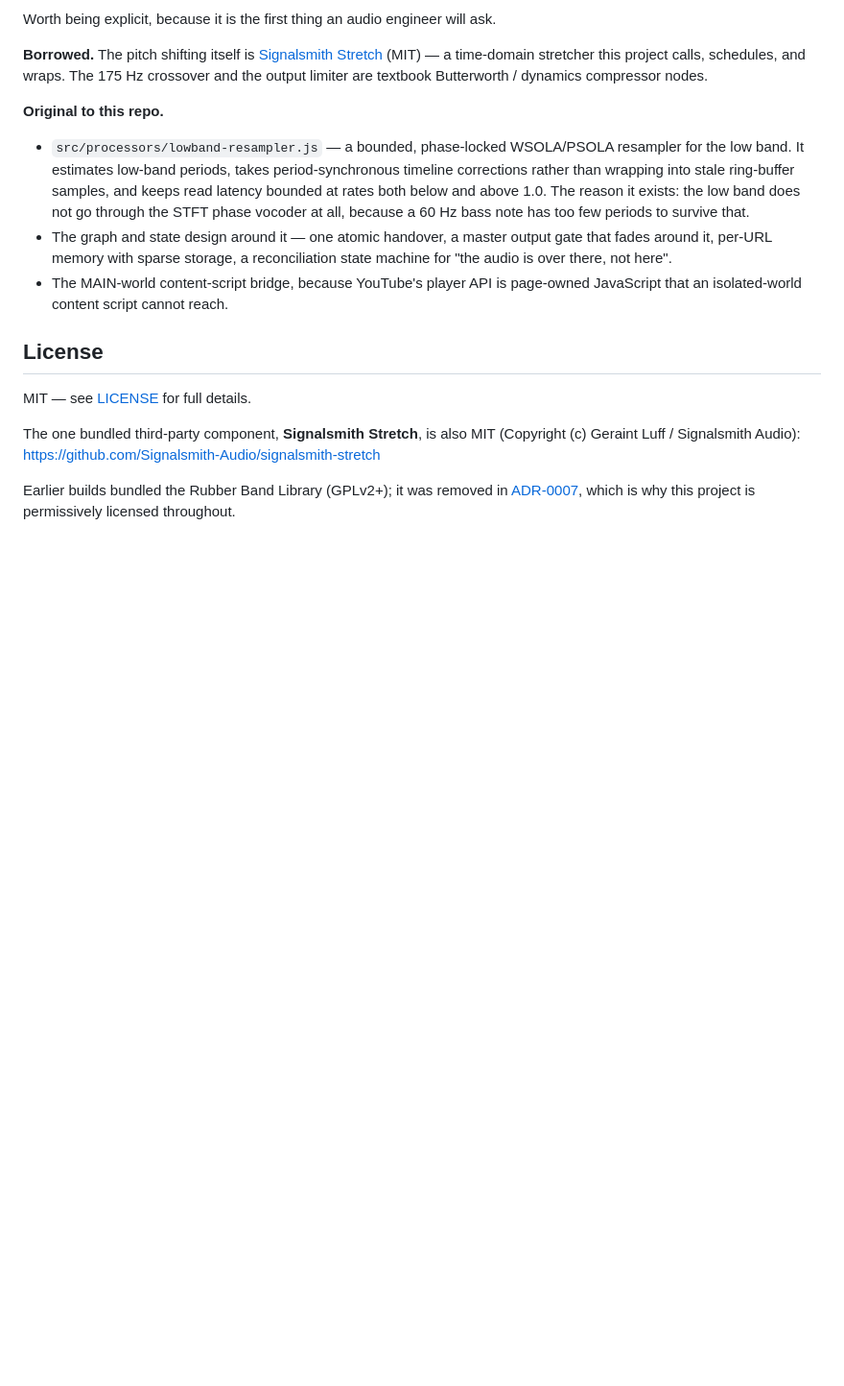
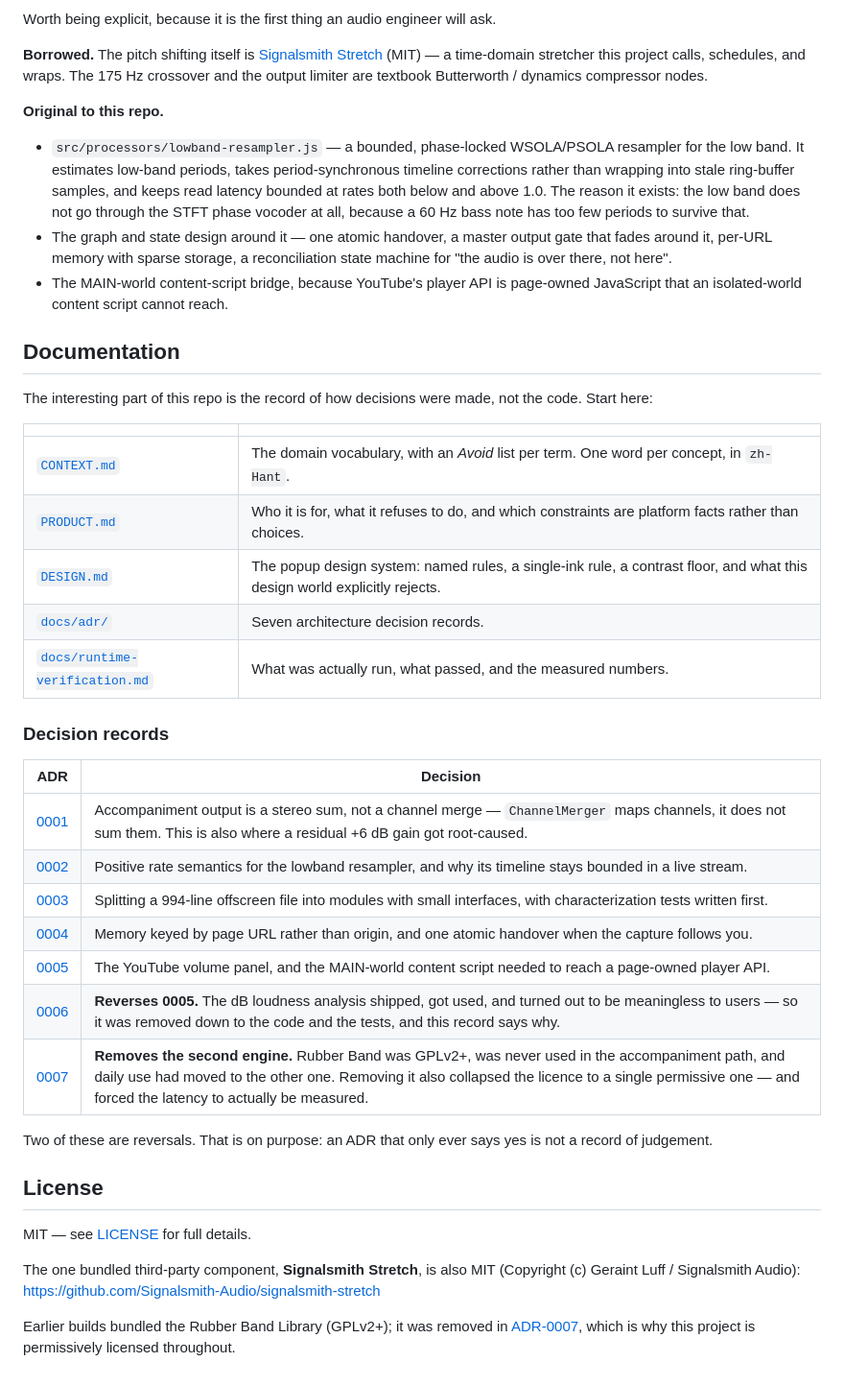
Before and after one commit to arWai-CW/Fidelitone, a Markdown page: README.md, the part around one of its changes. Shown at 96% size. Rendered like a GitHub page; blank space fills up the shorter version.

```diff
--- a/README.md
+++ b/README.md
@@ -238,6 +261,35 @@ compressor nodes.
   page-owned JavaScript that an isolated-world content script cannot reach.
 
 
+## Documentation
+
+The interesting part of this repo is the record of how decisions were made, not
+the code. Start here:
+
+| | |
+| --- | --- |
+| [`CONTEXT.md`](CONTEXT.md) | The domain vocabulary, with an *Avoid* list per term. One word per concept, in `zh-Hant`. |
+| [`PRODUCT.md`](PRODUCT.md) | Who it is for, what it refuses to do, and which constraints are platform facts rather than choices. |
+| [`DESIGN.md`](DESIGN.md) | The popup design system: named rules, a single-ink rule, a contrast floor, and what this design world explicitly rejects. |
+| [`docs/adr/`](docs/adr/) | Seven architecture decision records. |
+| [`docs/runtime-verification.md`](docs/runtime-verification.md) | What was actually run, what passed, and the measured numbers. |
+
+### Decision records
+
+| ADR | Decision |
+| --- | --- |
+| [0001](docs/adr/0001-accompaniment-stereo-mix.md) | Accompaniment output is a stereo sum, not a channel merge — `ChannelMerger` maps channels, it does not sum them. This is also where a residual +6 dB gain got root-caused. |
+| [0002](docs/adr/0002-lowband-resampler-semantics.md) | Positive rate semantics for the lowband resampler, and why its timeline stays bounded in a live stream. |
+| [0003](docs/adr/0003-architecture-modification-plan.md) | Splitting a 994-line offscreen file into modules with small interfaces, with characterization tests written first. |
+| [0004](docs/adr/0004-per-page-memory-and-tab-follow.md) | Memory keyed by page URL rather than origin, and one atomic handover when the capture follows you. |
+| [0005](docs/adr/0005-youtube-volume-and-loudness.md) | The YouTube volume panel, and the MAIN-world content script needed to reach a page-owned player API. |
+| [0006](docs/adr/0006-remove-loudness-analysis.md) | **Reverses 0005.** The dB loudness analysis shipped, got used, and turned out to be meaningless to users — so it was removed down to the code and the tests, and this record says why. |
+| [0007](docs/adr/0007-single-pitch-engine.md) | **Removes the second engine.** Rubber Band was GPLv2+, was never used in the accompaniment path, and daily use had moved to the other one. Removing it also collapsed the licence to a single permissive one — and forced the latency to actually be measured. |
+
+Two of these are reversals. That is on purpose: an ADR that only ever says yes
+is not a record of judgement.
+
+
 ## License
 
 MIT — see [LICENSE](LICENSE) for full details.
```
Also changed, not shown: other parts of README.md (+23 -0 lines), docs/images/popup-accompaniment.png (added), docs/images/popup-connected.png (added), docs/images/popup-disconnected.png (added), docs/images/popup-divergence.png (added), docs/images/popup-engine-unavailable.png (added), 4 other files.
